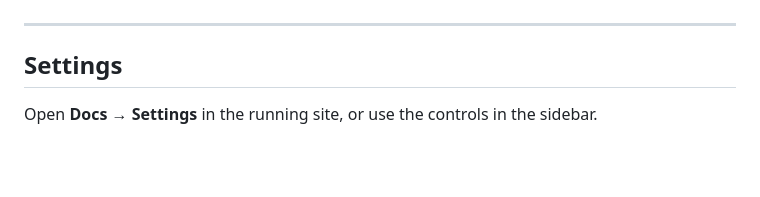
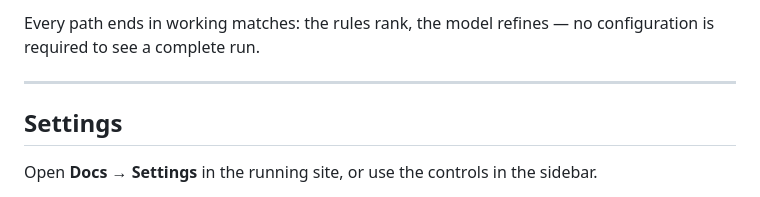
Before and after one commit to Tanmay-Tiwaricyber/contribmatch, a Markdown page: README.md, the part around one of its changes. GitHub-like rendering; blank space fills up the shorter version.

```diff
--- a/README.md
+++ b/README.md
@@ -207,3 +234,6 @@ mode** for a completely offline demo of the whole flow.
+Every path ends in working matches: the rules rank, the model refines — no
+configuration is required to see a complete run.
+
 ---
 
 ## Settings
```
Also changed, not shown: other parts of README.md (+27 -0 lines).
